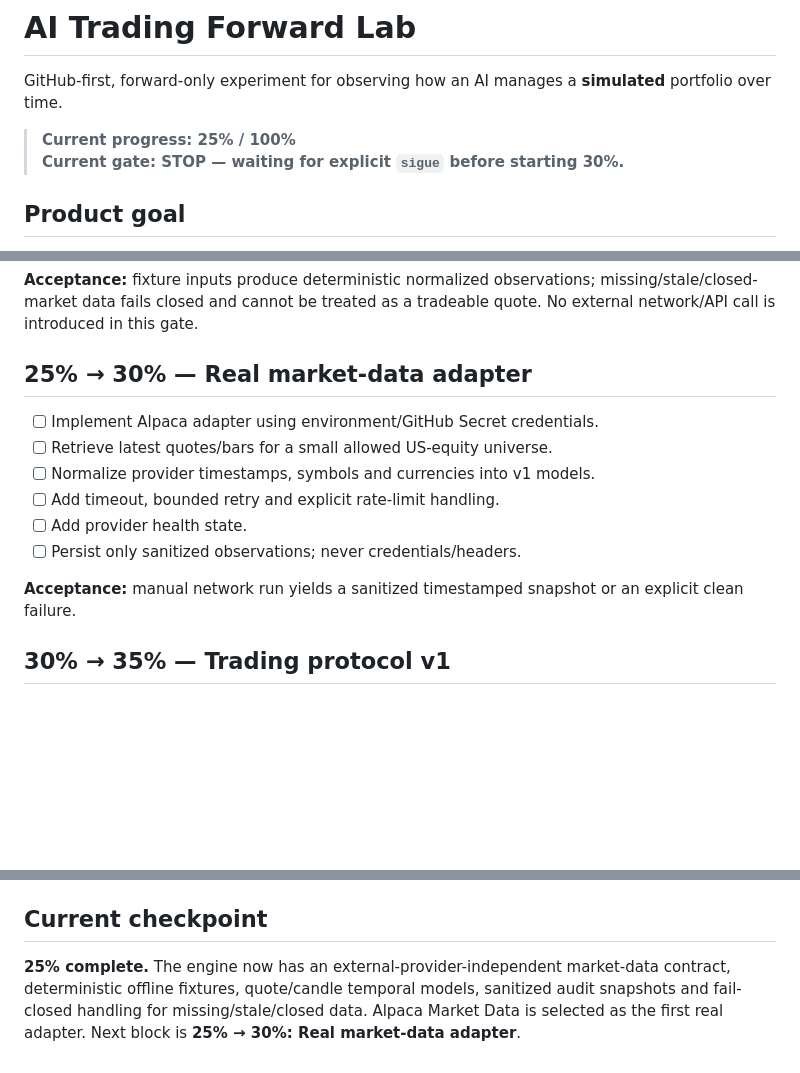
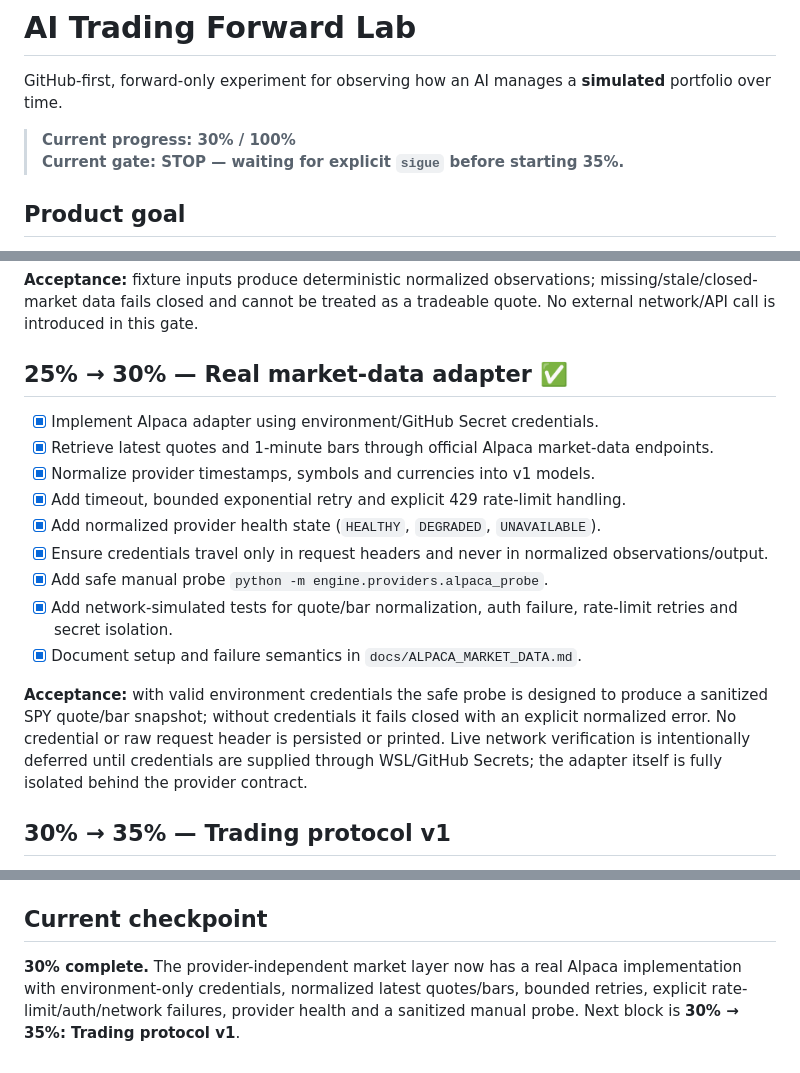
Before and after one commit to ortiz-luis/ai-trading-forward-lab, a Markdown page: README.md, 3 parts joined by grey strips. Drawn GitHub-style; blank space fills up the shorter version.

Commit message:
Complete 30 percent Alpaca market data gate

```diff
--- a/README.md
+++ b/README.md
@@ -2,8 +2,8 @@
 
 GitHub-first, forward-only experiment for observing how an AI manages a **simulated** portfolio over time.
 
-> **Current progress: 25% / 100%**
-> **Current gate: STOP — waiting for explicit `sigue` before starting 30%.**
+> **Current progress: 30% / 100%**
+> **Current gate: STOP — waiting for explicit `sigue` before starting 35%.**
 
 ## Product goal
 
@@ -83,15 +83,18 @@ A block is complete only when its acceptance criteria pass.
 
 **Acceptance:** fixture inputs produce deterministic normalized observations; missing/stale/closed-market data fails closed and cannot be treated as a tradeable quote. No external network/API call is introduced in this gate.
 
-## 25% → 30% — Real market-data adapter
-- [ ] Implement Alpaca adapter using environment/GitHub Secret credentials.
-- [ ] Retrieve latest quotes/bars for a small allowed US-equity universe.
-- [ ] Normalize provider timestamps, symbols and currencies into v1 models.
-- [ ] Add timeout, bounded retry and explicit rate-limit handling.
-- [ ] Add provider health state.
-- [ ] Persist only sanitized observations; never credentials/headers.
+## 25% → 30% — Real market-data adapter ✅
+- [x] Implement Alpaca adapter using environment/GitHub Secret credentials.
+- [x] Retrieve latest quotes and 1-minute bars through official Alpaca market-data endpoints.
+- [x] Normalize provider timestamps, symbols and currencies into v1 models.
+- [x] Add timeout, bounded exponential retry and explicit 429 rate-limit handling.
+- [x] Add normalized provider health state (`HEALTHY`, `DEGRADED`, `UNAVAILABLE`).
+- [x] Ensure credentials travel only in request headers and never in normalized observations/output.
+- [x] Add safe manual probe `python -m engine.providers.alpaca_probe`.
+- [x] Add network-simulated tests for quote/bar normalization, auth failure, rate-limit retries and secret isolation.
+- [x] Document setup and failure semantics in `docs/ALPACA_MARKET_DATA.md`.
 
-**Acceptance:** manual network run yields a sanitized timestamped snapshot or an explicit clean failure.
+**Acceptance:** with valid environment credentials the safe probe is designed to produce a sanitized SPY quote/bar snapshot; without credentials it fails closed with an explicit normalized error. No credential or raw request header is persisted or printed. Live network verification is intentionally deferred until credentials are supplied through WSL/GitHub Secrets; the adapter itself is fully isolated behind the provider contract.
 
 ## 30% → 35% — Trading protocol v1
 - [ ] Freeze universe, long-only/no-leverage constraints and position limits.
@@ -182,4 +185,4 @@ No automatic promotion to live trading. A separate design review is required aft
 
 ## Current checkpoint
 
-**25% complete.** The engine now has an external-provider-independent market-data contract, deterministic offline fixtures, quote/candle temporal models, sanitized audit snapshots and fail-closed handling for missing/stale/closed data. Alpaca Market Data is selected as the first real adapter. Next block is **25% → 30%: Real market-data adapter**.
+**30% complete.** The provider-independent market layer now has a real Alpaca implementation with environment-only credentials, normalized latest quotes/bars, bounded retries, explicit rate-limit/auth/network failures, provider health and a sanitized manual probe. Next block is **30% → 35%: Trading protocol v1**.
```
